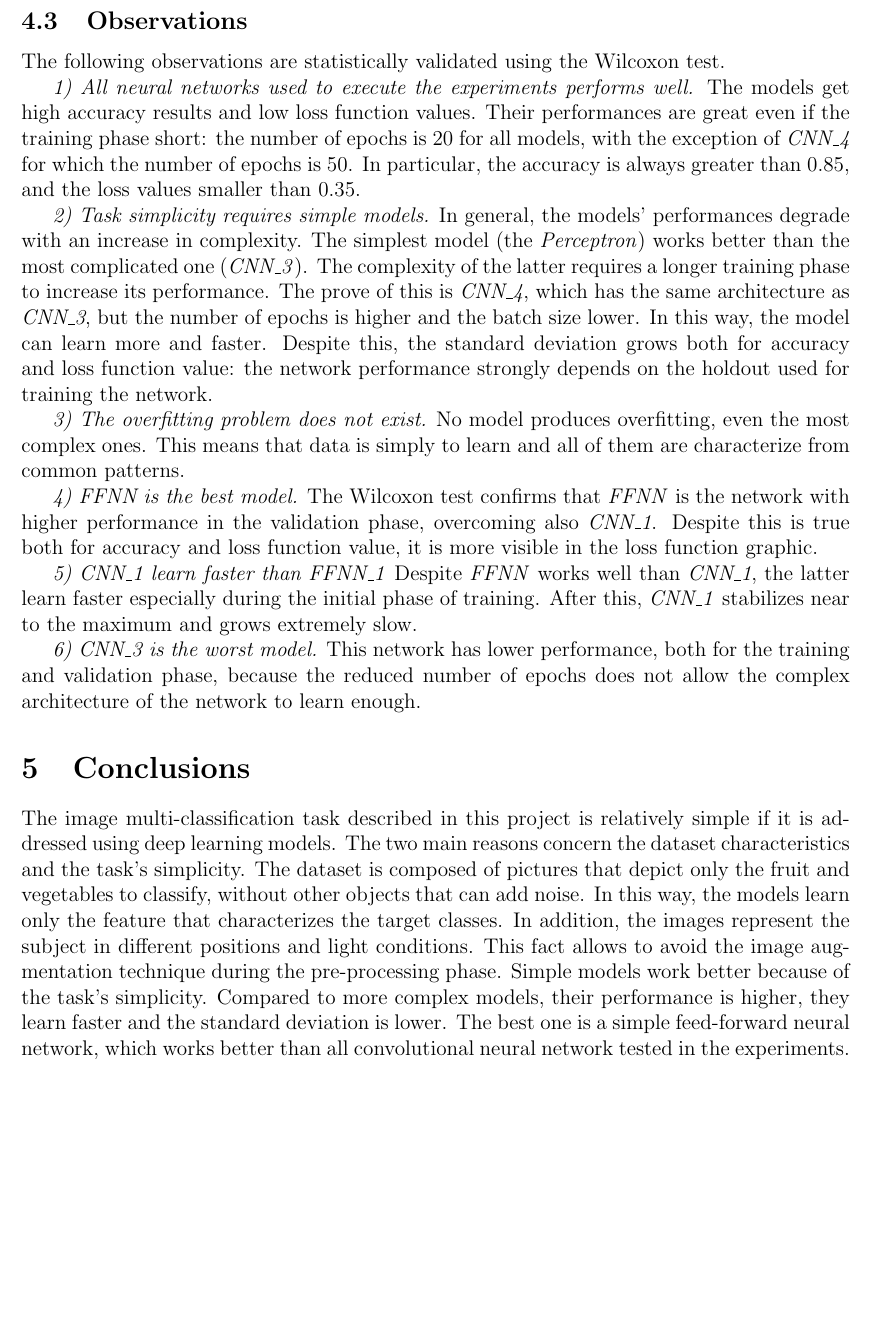
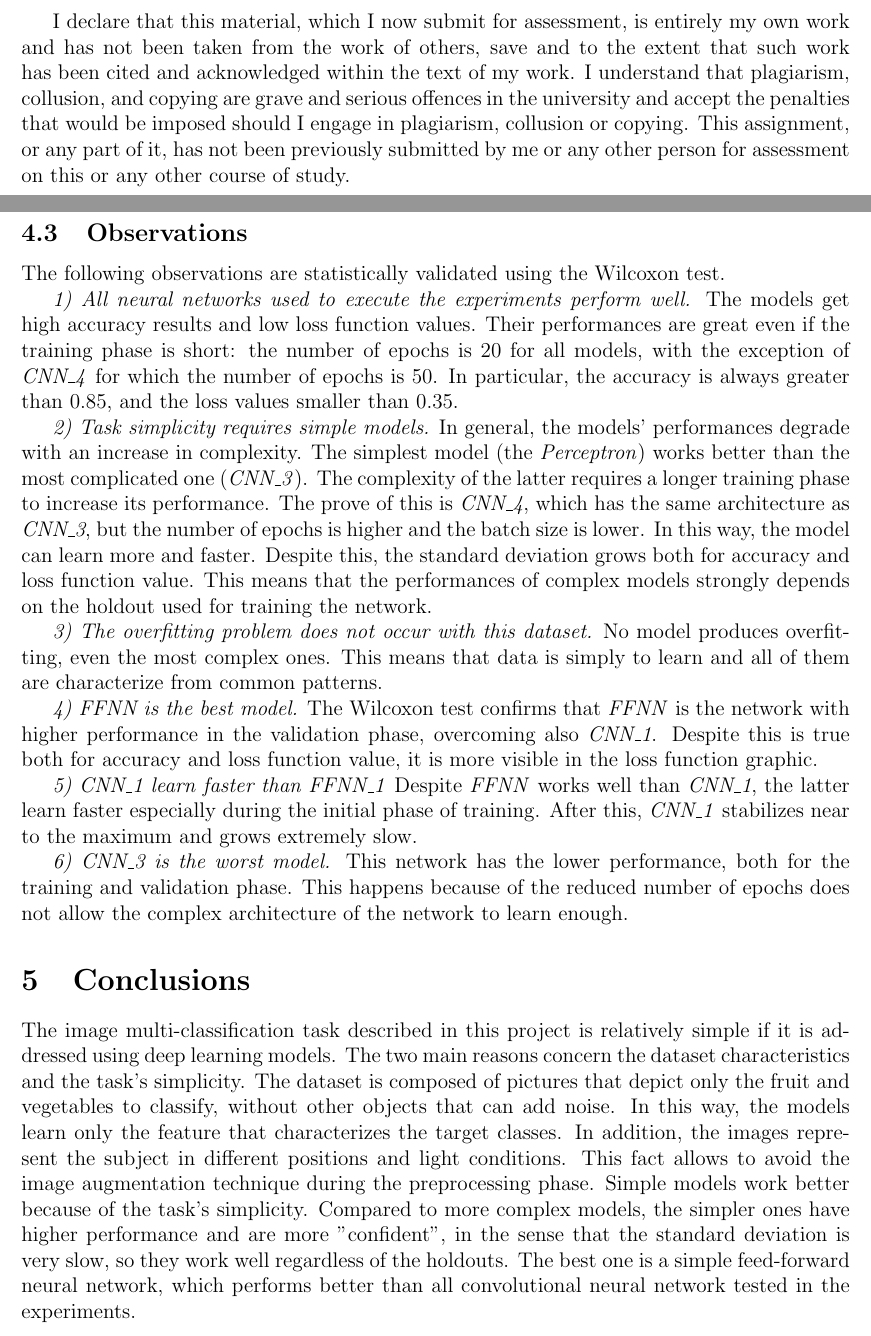
Before and after one commit to micheleantonazzi/statistical-method-for-machine-learning, a LaTeX paper (latex/main.tex, which reads latex/experimental_results.tex): part of page 16 of 16 before the commit and two parts of pages 2 and 17 of 17 after it, the two joined at a grey line, cut at the place of the change, the shorter picture padded with empty space. Compiled offline with pdfLaTeX.

Commit message:
fixed latex report

```diff
--- a/latex/experimental_results.tex
+++ b/latex/experimental_results.tex
@@ -129,9 +129,9 @@ the training phase, calculated both on the training and test sets. In particular
 The following observations are statistically validated using the
 Wilcoxon test.
 
-\emph{1) All neural networks used to execute the experiments performs
+\emph{1) All neural networks used to execute the experiments perform
 well.} The models get high accuracy results and low loss function
-values. Their performances are great even if the training phase short:
+values. Their performances are great even if the training phase is short:
 the number of epochs is 20 for all models, with the exception of
 \emph{CNN\_4} for which the number of epochs is 50. In particular, the
 accuracy is always greater than 0.85, and the loss values smaller than
@@ -143,12 +143,11 @@ simplest model (the \emph{Perceptron}) works better than the most
 complicated one (\emph{CNN\_3}). The complexity of the latter requires a
 longer training phase to increase its performance. The prove of this is
 \emph{CNN\_4}, which has the same architecture as \emph{CNN\_3}, but the
-number of epochs is higher and the batch size lower. In this way, the
+number of epochs is higher and the batch size is lower. In this way, the
 model can learn more and faster. Despite this, the standard deviation
-grows both for accuracy and loss function value: the network performance
-strongly depends on the holdout used for training the network.
+grows both for accuracy and loss function value. This means that the performances of complex models strongly depends on the holdout used for training the network.
 
-\emph{3) The overfitting problem does not exist.} No model produces
+\emph{3) The overfitting problem does not occur with this dataset.} No model produces
 overfitting, even the most complex ones. This means that data is simply
 to learn and all of them are characterize from common patterns.
 
@@ -160,8 +159,8 @@ function graphic.
 
 \emph{5) CNN\_1 learn faster than FFNN\_1} Despite \emph{FFNN} works well than \emph{CNN\_1}, the latter learn faster especially during the initial phase of training. After this, \emph{CNN\_1} stabilizes near to the maximum and grows extremely slow.
 
-\emph{6) CNN\_3 is the worst model.} This network has lower performance,
-both for the training and validation phase, because the reduced number
+\emph{6) CNN\_3 is the worst model.} This network has the lower performance,
+both for the training and validation phase. This happens because of the reduced number
 of epochs does not allow the complex architecture of the network to
 learn enough.
 
@@ -175,11 +174,9 @@ fruit and vegetables to classify, without other objects that can add
 noise. In this way, the models learn only the feature that characterizes
 the target classes. In addition, the images represent the subject in
 different positions and light conditions. This fact allows to avoid the
-image augmentation technique during the pre-processing phase. Simple
-models work better because of the task's simplicity. Compared to more
-complex models, their performance is higher, they learn faster and the
-standard deviation is lower. The best one is a simple feed-forward
-neural network, which works better than all convolutional neural network
+image augmentation technique during the preprocessing phase. Simple
+models work better because of the task's simplicity. Compared to more complex models, the simpler ones have higher performance and are more "confident", in the sense that the standard deviation is very slow, so they work well regardless of the holdouts. The best one is a simple feed-forward
+neural network, which performs better than all convolutional neural network
 tested in the experiments.
 
 \end{document}
--- a/latex/main.tex
+++ b/latex/main.tex
@@ -31,6 +31,10 @@
 In this work, we perform a multi-classification task over images using deep learning models. The aim is to evaluate the neural networks' performances in relation with their type, architecture and hyper-parameters. The models tested are FFNN (feed-forward neural network) and CNN (convolutional neural network).
 \end{abstract}
 
+\newpage
+I declare that this material, which I now submit for assessment, is entirely my own work and has not been taken from the work of others, save and to the extent that such work has been cited and acknowledged within the text of my work. I understand that plagiarism, collusion, and copying are grave and serious offences in the university and accept the penalties that would be imposed should I engage in plagiarism, collusion or copying. This assignment, or any part of it, has not been previously submitted by me or any other person for assessment on this or any other course of study.
+\newpage
+
 \input{introduction.tex}
 \newpage
 \input{experimental_setup.tex}
```
Also changed, not shown: latex/introduction.tex (+1 -1 lines), latex/experimental_results.tex (2 more changed lines).
